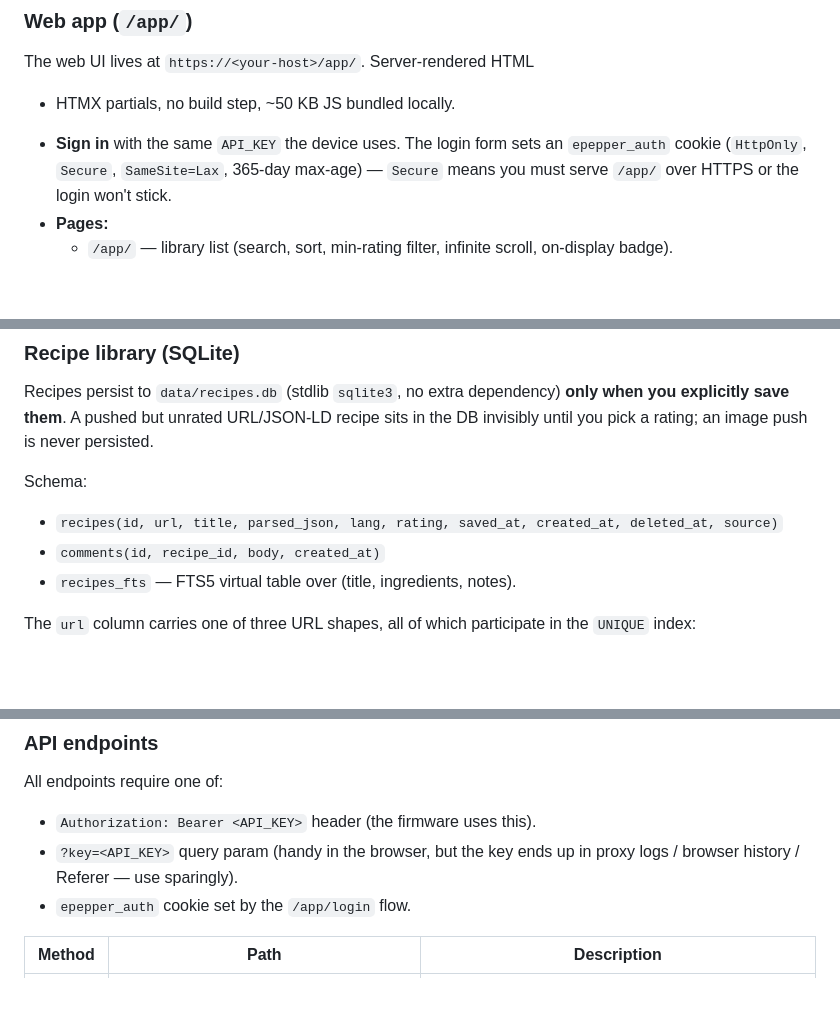
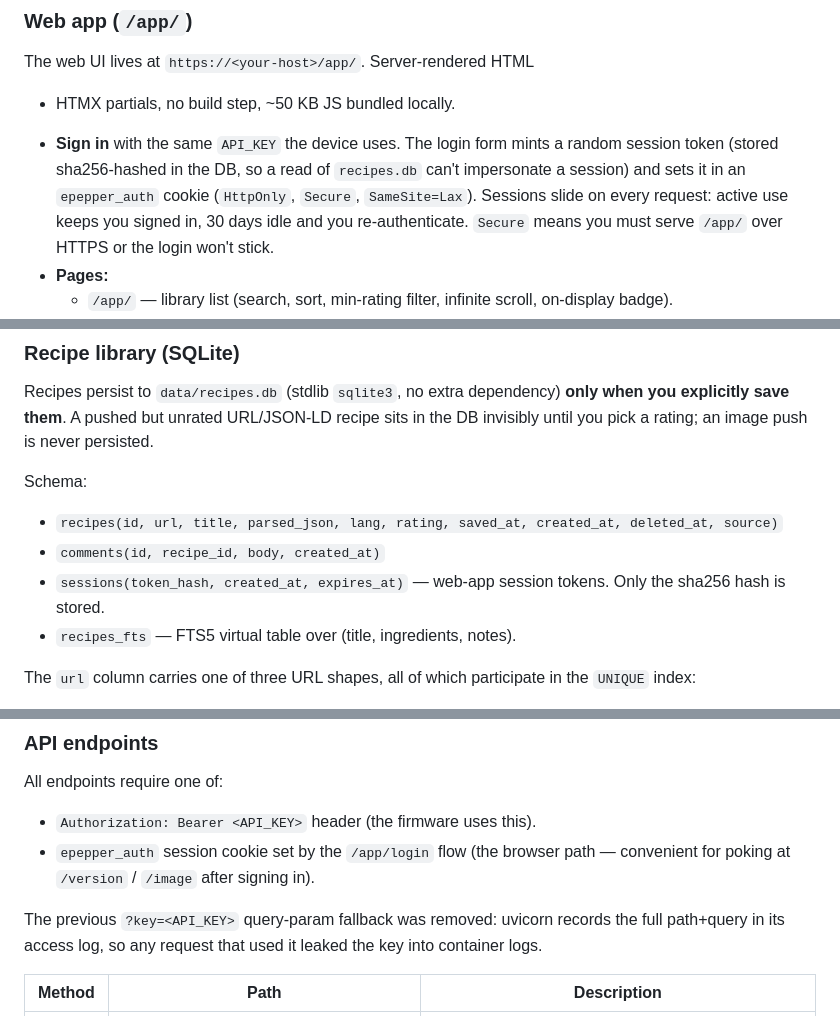
Before and after one commit to sploutchy/ePepper, a Markdown page: README.md, 3 parts joined by grey strips. Rendered like a GitHub page; blank space fills up the shorter version.

Commit message:
README: document web sessions and the dropped ?key= fallback
- Web-app sign-in section: now describes the random session token
  (sha256-hashed in the DB), the 30-day sliding window, and drops the
  stale 365-day max-age line.
- Recipe library schema: added the new `sessions` table.
- API endpoints auth list: removed the `?key=` query-param entry and
  noted why it was dropped (leaks the key into uvicorn access logs).

```diff
--- a/README.md
+++ b/README.md
@@ -250,8 +250,11 @@ The web UI lives at `https://<your-host>/app/`. Server-rendered HTML
 + HTMX partials, no build step, ~50 KB JS bundled locally.
 
 - **Sign in** with the same `API_KEY` the device uses. The login form
-  sets an `epepper_auth` cookie (`HttpOnly`, `Secure`,
-  `SameSite=Lax`, 365-day max-age) — `Secure` means you must serve
+  mints a random session token (stored sha256-hashed in the DB, so a
+  read of `recipes.db` can't impersonate a session) and sets it in an
+  `epepper_auth` cookie (`HttpOnly`, `Secure`, `SameSite=Lax`).
+  Sessions slide on every request: active use keeps you signed in, 30
+  days idle and you re-authenticate. `Secure` means you must serve
   `/app/` over HTTPS or the login won't stick.
 - **Pages:**
   - `/app/` — library list (search, sort, min-rating filter,
@@ -286,6 +289,7 @@ Schema:
 
 - `recipes(id, url, title, parsed_json, lang, rating, saved_at, created_at, deleted_at, source)`
 - `comments(id, recipe_id, body, created_at)`
+- `sessions(token_hash, created_at, expires_at)` — web-app session tokens. Only the sha256 hash is stored.
 - `recipes_fts` — FTS5 virtual table over (title, ingredients, notes).
 
 The `url` column carries one of three URL shapes, all of which
@@ -363,9 +367,13 @@ docker compose start epepper
 All endpoints require one of:
 
 - `Authorization: Bearer <API_KEY>` header (the firmware uses this).
-- `?key=<API_KEY>` query param (handy in the browser, but the key
-  ends up in proxy logs / browser history / Referer — use sparingly).
-- `epepper_auth` cookie set by the `/app/login` flow.
+- `epepper_auth` session cookie set by the `/app/login` flow (the
+  browser path — convenient for poking at `/version` / `/image` after
+  signing in).
+
+The previous `?key=<API_KEY>` query-param fallback was removed: uvicorn
+records the full path+query in its access log, so any request that used
+it leaked the key into container logs.
 
 | Method | Path | Description |
 |---|---|---|
```
